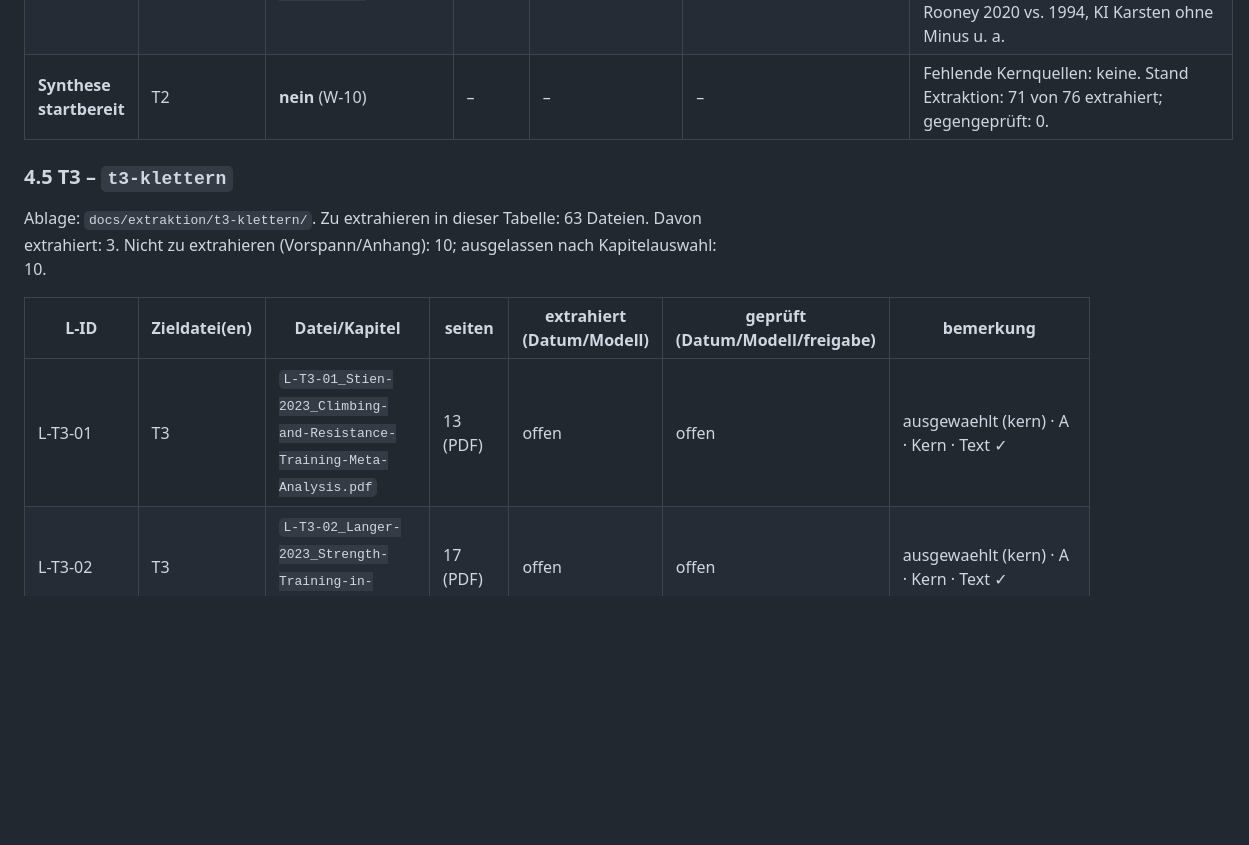
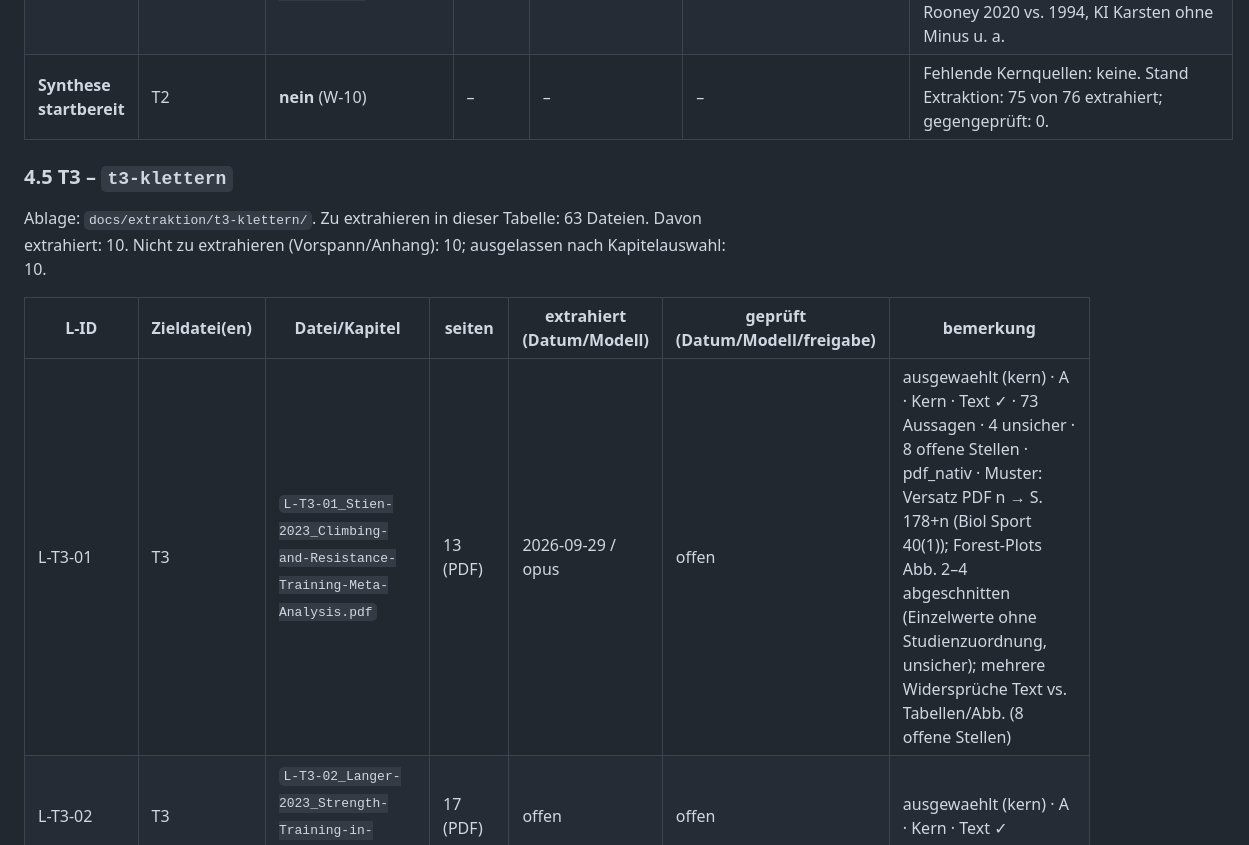
Before and after one commit to chodid/training, a Markdown page: docs/extraktion/README.md, the part around one of its changes. Rendered like a GitHub page; blank space fills up the shorter version.

```diff
--- a/docs/extraktion/README.md
+++ b/docs/extraktion/README.md
@@ -361,15 +361,15 @@ Ablage: `docs/extraktion/t2-kraft/`. Zu extrahieren in dieser Tabelle: 76 Dateie
 | L-T2-28 | T2 | `L-T2-28_Refalo-2021_Training-Load-Hypertrophy.pdf` | 24 (PDF) | 2026-09-29 / opus | offen | optional · A · optional · Text ✓ · 67 Aussagen · 4 unsicher · 6 offene Stellen · pdf_nativ · Muster: Verlagsdeckblatt, gedruckt = PDF − 1; Befund: Abstract-ES 0,34 vs. Ergebnis 0,41, Studienzahlen 8+13/22/20, Tab. 1 teils nicht lesbar (unsicher) |
 | L-T2-29 | T2 | `L-T2-29_Carvalho-2022_Volume-Matched-Loads-Hypertrophy.pdf` | 58 (PDF) | 2026-09-29 / opus | offen | optional · A · optional · Text ✓ · Autorenmanuskript, Seitenzahlen nicht zitierfähig · 79 Aussagen · 9 unsicher · 9 offene Stellen · pdf_nativ · Muster: Autorenmanuskript (ScholarOne), Stelle als Abschnitt/Tab./Abb., seiten „–“; Forest-Plots gering aufgelöst (Einzelwerte nicht extrahiert); viele Widersprüche im Manuskript |
 | L-T2-30 | T2 | `L-T2-30_Grgic-2022_Failure-vs-Non-Failure.pdf` | 10 (PDF) | 2026-09-29 / opus | offen | optional · A · optional · Text ✓ · 39 Aussagen · 0 unsicher · 7 offene Stellen · pdf_nativ · Muster: Article in Press (J Sport Health Sci 2021, vorläufige Seiten 1–10), Versatz 0; Befund: Jahresangabe Rooney 2020 vs. 1994, KI Karsten ohne Minus u. a. |
-| **Synthese startbereit** | T2 | **nein** (W-10) | – | – | – | Fehlende Kernquellen: keine. Stand Extraktion: 71 von 76 extrahiert; gegengeprüft: 0. |
+| **Synthese startbereit** | T2 | **nein** (W-10) | – | – | – | Fehlende Kernquellen: keine. Stand Extraktion: 75 von 76 extrahiert; gegengeprüft: 0. |
 
 ### 4.5 T3 – `t3-klettern`
 
-Ablage: `docs/extraktion/t3-klettern/`. Zu extrahieren in dieser Tabelle: 63 Dateien. Davon extrahiert: 3. Nicht zu extrahieren (Vorspann/Anhang): 10; ausgelassen nach Kapitelauswahl: 10.
+Ablage: `docs/extraktion/t3-klettern/`. Zu extrahieren in dieser Tabelle: 63 Dateien. Davon extrahiert: 10. Nicht zu extrahieren (Vorspann/Anhang): 10; ausgelassen nach Kapitelauswahl: 10.
 
 | L-ID | Zieldatei(en) | Datei/Kapitel | seiten | extrahiert (Datum/Modell) | geprüft (Datum/Modell/freigabe) | bemerkung |
 |---|---|---|---|---|---|---|
-| L-T3-01 | T3 | `L-T3-01_Stien-2023_Climbing-and-Resistance-Training-Meta-Analysis.pdf` | 13 (PDF) | offen | offen | ausgewaehlt (kern) · A · Kern · Text ✓ |
+| L-T3-01 | T3 | `L-T3-01_Stien-2023_Climbing-and-Resistance-Training-Meta-Analysis.pdf` | 13 (PDF) | 2026-09-29 / opus | offen | ausgewaehlt (kern) · A · Kern · Text ✓ · 73 Aussagen · 4 unsicher · 8 offene Stellen · pdf_nativ · Muster: Versatz PDF n → S. 178+n (Biol Sport 40(1)); Forest-Plots Abb. 2–4 abgeschnitten (Einzelwerte ohne Studienzuordnung, unsicher); mehrere Widersprüche Text vs. Tabellen/Abb. (8 offene Stellen) |
 | L-T3-02 | T3 | `L-T3-02_Langer-2023_Strength-Training-in-Climbing.pdf` | 17 (PDF) | offen | offen | ausgewaehlt (kern) · A · Kern · Text ✓ |
 | L-T3-03 | T3 | `L-T3-03_Langer-2023_Performance-Testing-in-Climbing.pdf` | 23 (PDF) | offen | offen | ausgewaehlt (kern) · A · Kern · Text ✓ |
 | **L-T3-06** | T3 | **Ordner `t3-klettern/L-T3-06_kapitel/`** (24 Kapitel-PDFs, 319 PDF-Seiten) | – | – | – | ausgewaehlt (kern) · B · Kern · Druckseiten je Kapitel in U2 bestimmen |
```
Also changed, not shown: other parts of docs/extraktion/README.md (+14 -12 lines), 1 other file.
